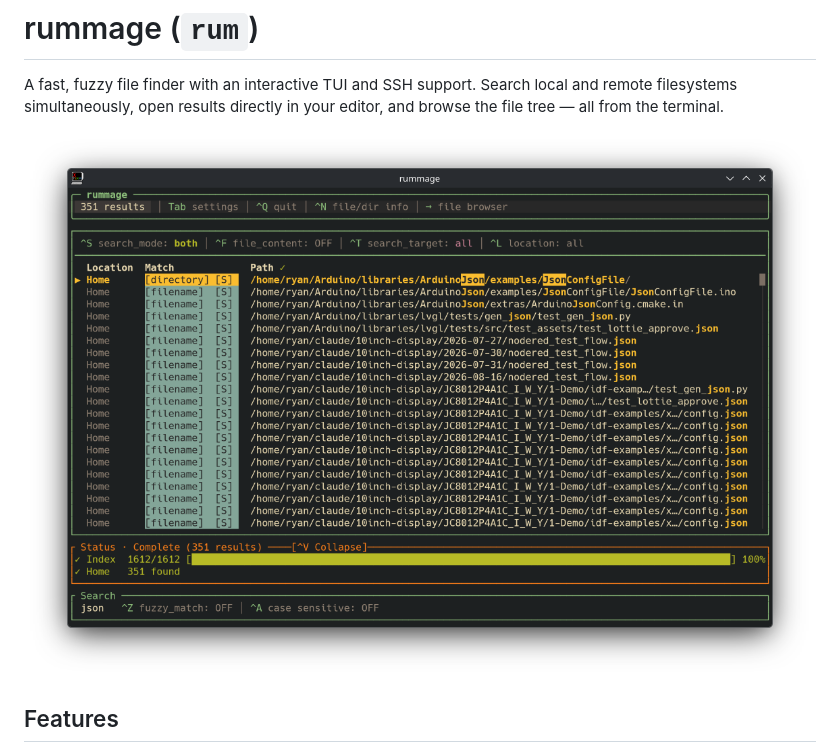
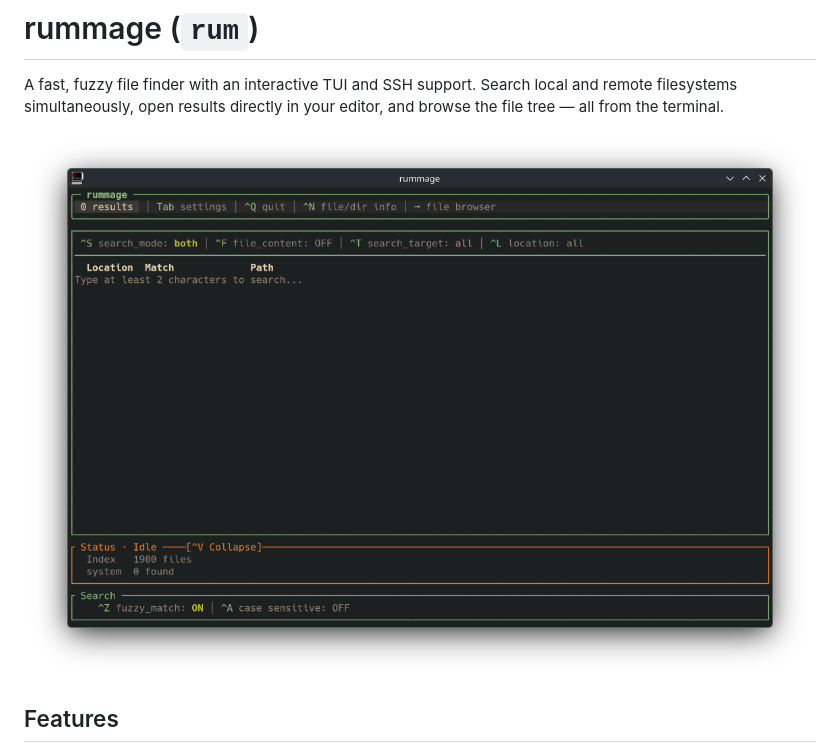
Before and after one commit to ryanbooker1/rummage, a Markdown page: README.md, the part around one of its changes. Rendered like a GitHub page; pictures changed too: docs/screenshot.png (added).

```diff
--- a/README.md
+++ b/README.md
@@ -4,7 +4,7 @@ A fast, fuzzy file finder with an interactive TUI and SSH support. Search local
 and remote filesystems simultaneously, open results directly in your editor, and
 browse the file tree — all from the terminal.
 
-![rummage search results](docs/screenshot-search.png)
+![rummage](docs/screenshot.png)
 
 ## Features
 
```
Also changed, not shown: other parts of README.md (+0 -10 lines).
